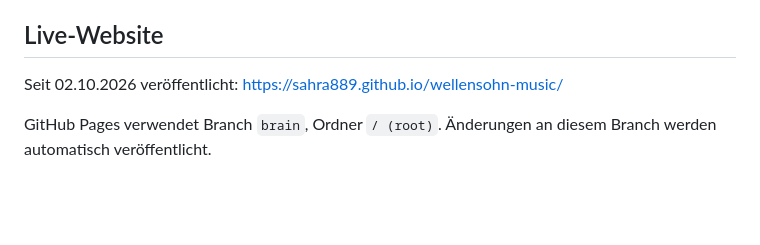
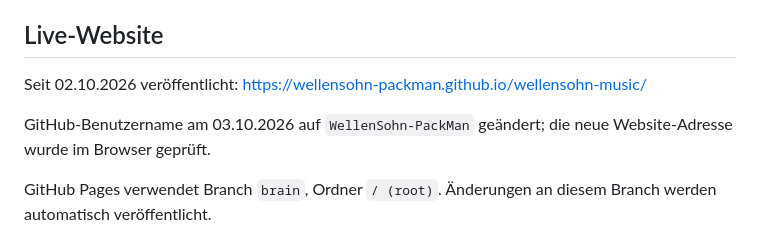
Before and after one commit to Sahra889/wellensohn-music, a Markdown page: README.md, the part around the change. Rendered like a GitHub page; blank space fills up the shorter version.

Commit message:
Update website URL after account rename

```diff
--- a/README.md
+++ b/README.md
@@ -12,7 +12,9 @@ Fertige statische Website für GitHub Pages. Keine Installation, kein Build, kei
 
 ## Live-Website
 
-Seit 02.10.2026 veröffentlicht: https://sahra889.github.io/wellensohn-music/
+Seit 02.10.2026 veröffentlicht: https://wellensohn-packman.github.io/wellensohn-music/
+
+GitHub-Benutzername am 03.10.2026 auf `WellenSohn-PackMan` geändert; die neue Website-Adresse wurde im Browser geprüft.
 
 GitHub Pages verwendet Branch `brain`, Ordner `/ (root)`. Änderungen an diesem Branch werden automatisch veröffentlicht.
 
```
